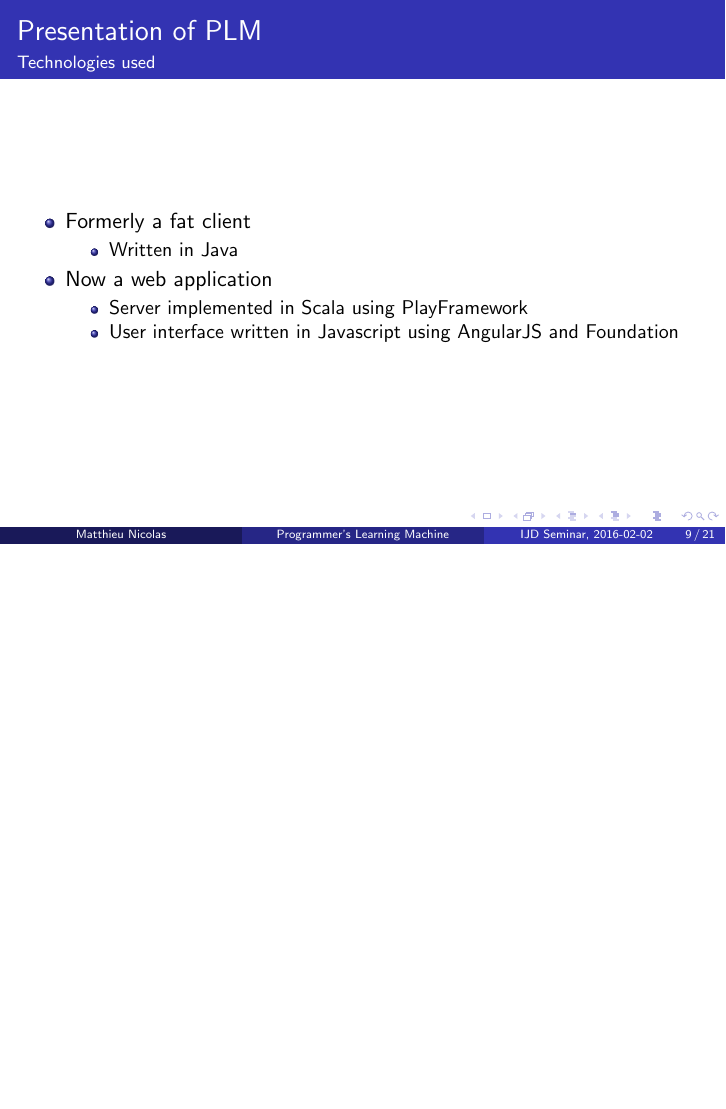
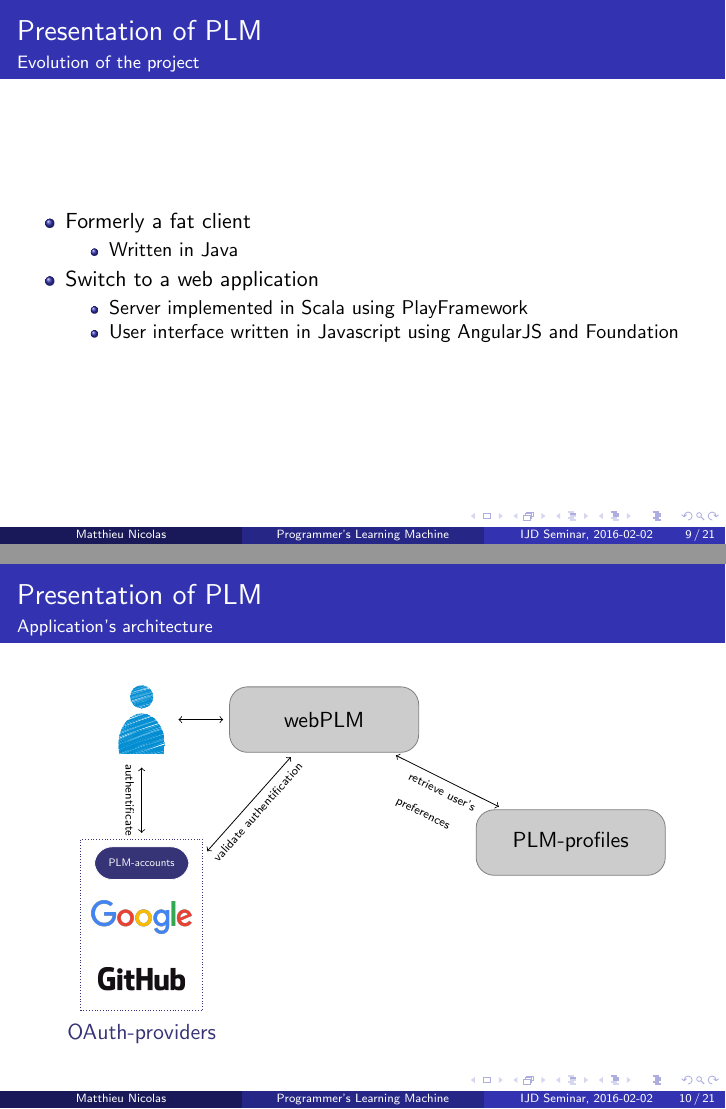
Before and after one commit to MatthieuNICOLAS/IJD-seminar-2016-02-02, LaTeX slides (main.tex): page 12 of 31 before the commit and pages 13 and 14 of 32 after it, the two joined at a grey line, the shorter picture padded with empty space. Compiled offline with pdfLaTeX.

Commit message:
Add architecture diagram

```diff
--- a/main.tex
+++ b/main.tex
@@ -11,6 +11,14 @@
 % notice.
 
 \documentclass{beamer}
+
+\usepackage{tikz}
+\usetikzlibrary{automata, matrix,shapes.multipart,shapes.geometric,fit,scopes,positioning}
+
+\definecolor{blue-base}{RGB}{42, 79, 110}
+\definecolor{purple-custom}{RGB}{54, 51, 119}
+\definecolor{orange-custom}{RGB}{227, 164, 79}
+\definecolor{yellow-custom}{RGB}{170, 142, 57}
 
 % There are many different themes available for Beamer. A comprehensive
 % list with examples is given here:
@@ -136,29 +144,66 @@
 \end{frame}
 
 % TODO: Make this slide sexier
-\begin{frame}{Presentation of PLM}{Technologies used}
+\begin{frame}{Presentation of PLM}{Evolution of the project}
   \begin{itemize}
     \item {
       Formerly a fat client
       \begin{itemize}
         \item { Written in Java }
       \end{itemize}
+      \pause
     }
     \item {
-      Now a web application
+      Switch to a web application
       \begin{itemize}
         \item { Server implemented in Scala using PlayFramework }
-        \item { User interface written in Javascript using AngularJS and Foundation}
+        \item { User interface written in Javascript using AngularJS and Foundation }
       \end{itemize}
     }
   \end{itemize}
 \end{frame}
 
-% Before showing the architecture, talk about the fat client to justify the current state ?
-% In this case, maybe before the demo would be better
 \subsection{Architecture}
 
 \begin{frame}{Presentation of PLM}{Application's architecture}
+  \begin{center}
+    \begin{tikzpicture}[
+      scale=1,
+      block/.style={
+        rectangle, rounded corners=9pt,
+        text width=8em,
+        text centered,
+        minimum height=3em,
+        draw=black!50,
+        fill=black!20
+      },
+      oauth/.style={
+        block,
+        color=white,
+        fill=purple-custom
+      }
+    ]
+
+      \node (user) { \includegraphics[scale=0.05]{img/user.pdf} };
+
+      \node[block, right=of user] (webPLM) { webPLM };
+      \node[block, below right=of webPLM] (plm-profiles) { PLM-profiles };
+
+      % OAuth-providers
+      \node[oauth, scale=0.5, below=1.5 of user] (plm-accounts) { PLM-accounts };
+      \node[scale=0.5, below=0.3 of plm-accounts] (google) { \includegraphics[scale=0.1]{img/google-logo.png} };
+      \node[scale=0.5, below=0.3 of google] (github) { \includegraphics[scale=0.1]{img/github-logo.png} };
+      \node[draw=purple-custom, densely dotted, fit=(plm-accounts) (google) (github)] (oauth-providers) {};
+      \node[color=purple-custom, below=0.1 of oauth-providers] {OAuth-providers};
+
+      \path[<->, shorten >=3pt, shorten <=3pt]
+        (user) edge (webPLM)
+        (user) edge node[sloped, anchor=center, below] {\tiny authentificate} (oauth-providers)
+        (webPLM) edge node[sloped, anchor=center, below, align=left] {\tiny retrieve user's \\\tiny preferences} (plm-profiles)
+        (webPLM) edge node[sloped, anchor=center, below]  {\tiny validate authentification} (oauth-providers);
+
+    \end{tikzpicture}
+  \end{center}
 \end{frame}
 
 \section{User's code's assessment}
```
Also changed, not shown: img/github-logo.png (added), img/google-logo.png (added), img/user.pdf (added), main.pdf, main.tex (3 more changed lines).
